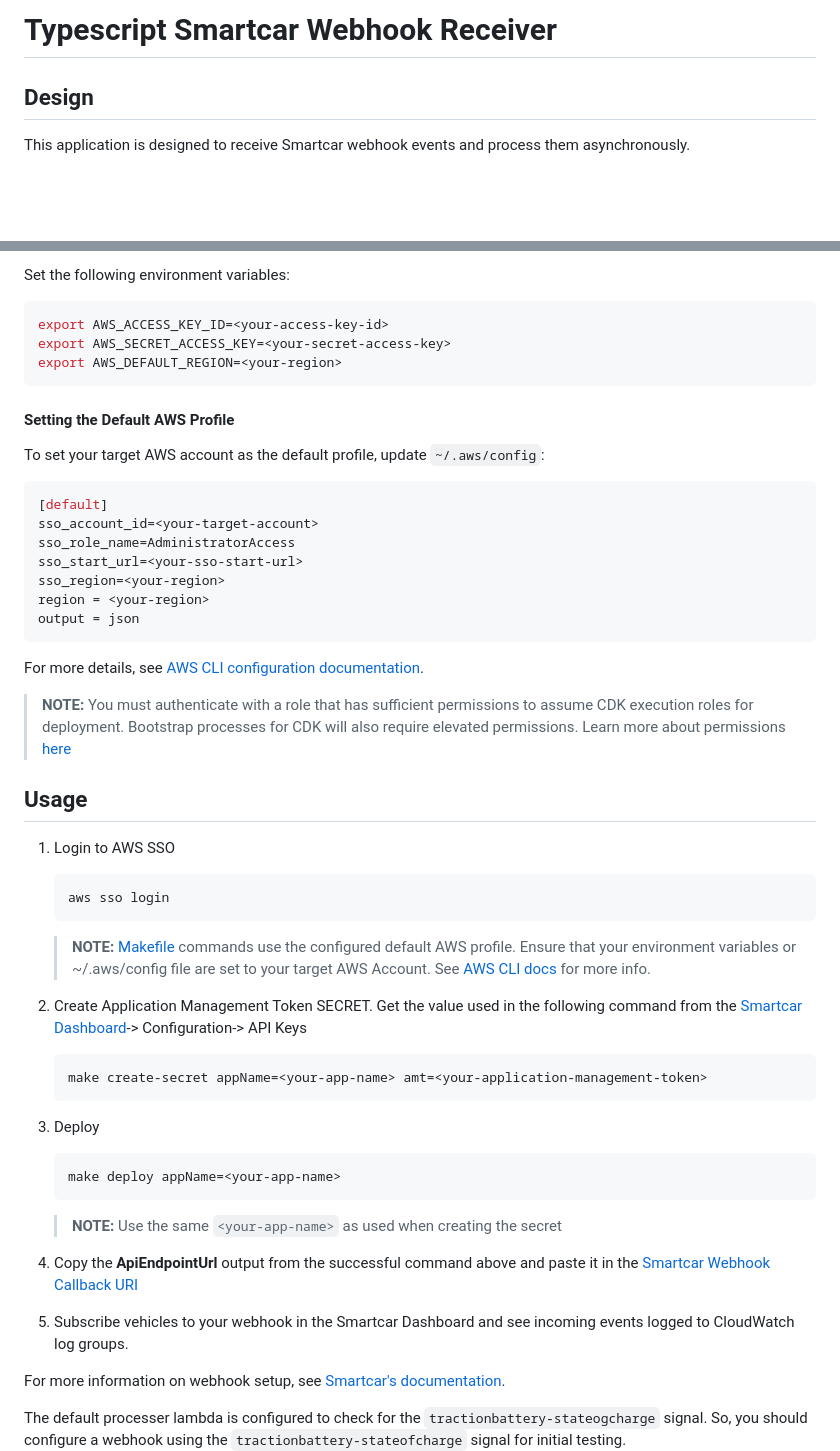
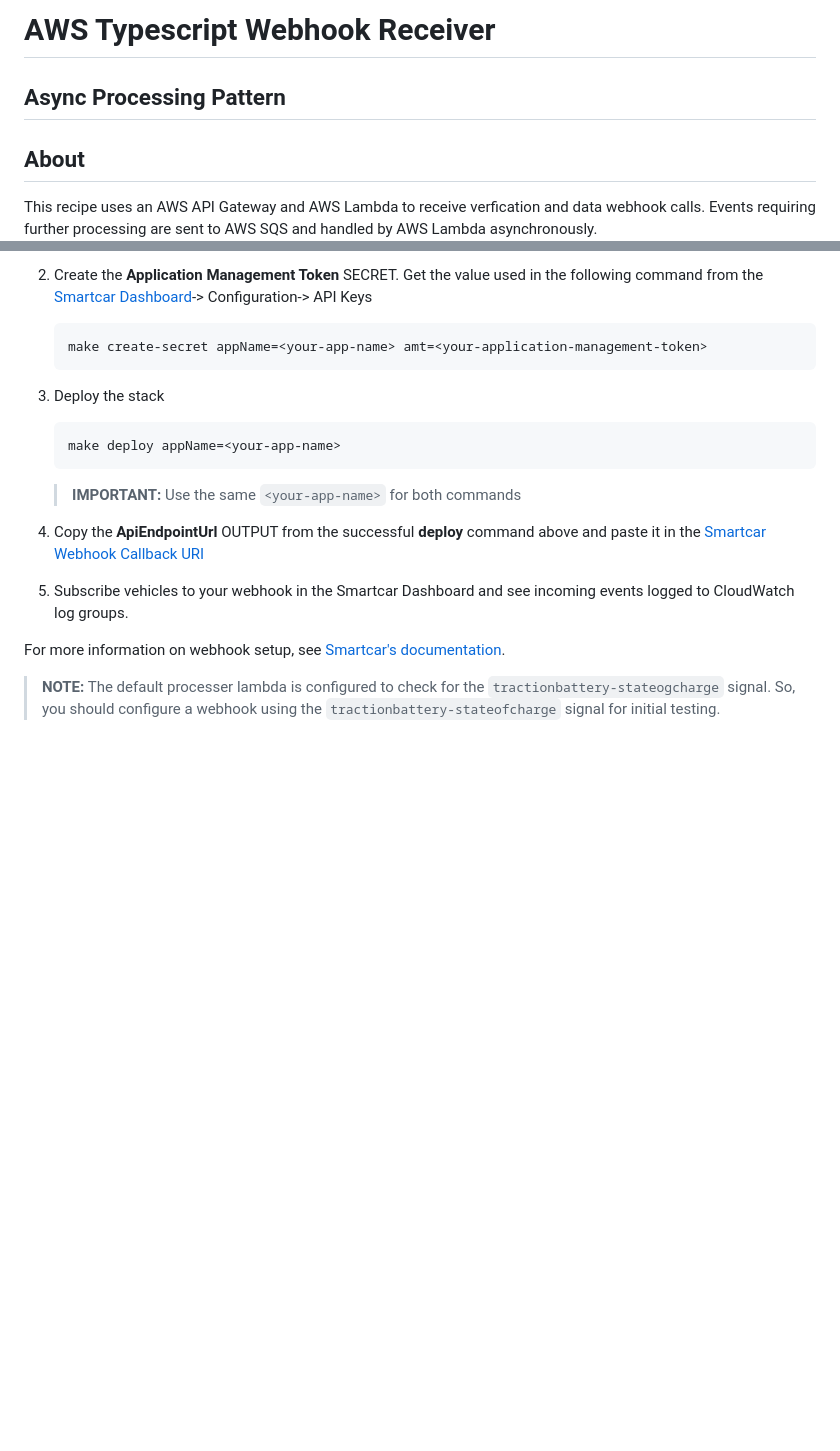
Before and after one commit to smartcar/typescript-webhook-recipe, a Markdown page: README.md, 2 parts joined by grey strips. Rendered like a GitHub page; blank space fills up the shorter version.

````diff
--- a/README.md
+++ b/README.md
@@ -1,6 +1,7 @@
-# Typescript Smartcar Webhook Receiver
+# AWS Typescript Webhook Receiver
+## Async Processing Pattern
 
-## Design
-This application is designed to receive Smartcar webhook events and process them asynchronously.
+## About
+This recipe uses an AWS API Gateway and AWS Lambda to receive verfication and data webhook calls. Events requiring further processing are sent to AWS SQS and handled by AWS Lambda asynchronously.
 ![Design Diagram](docs/Design.png)
 
@@ -68,51 +11,20 @@ You can also authenticate using AWS Access Key ID and Secret Access Key.
-Set the following environment variables:
-```bash
-export AWS_ACCESS_KEY_ID=<your-access-key-id>
-export AWS_SECRET_ACCESS_KEY=<your-secret-access-key>
-export AWS_DEFAULT_REGION=<your-region>
-```
-
-#### Setting the Default AWS Profile
-To set your target AWS account as the default profile, update `~/.aws/config`:
-```ini
-[default]
-sso_account_id=<your-target-account>
-sso_role_name=AdministratorAccess
-sso_start_url=<your-sso-start-url>
-sso_region=<your-region>
-region = <your-region>
-output = json
-```
-
-For more details, see [AWS CLI configuration documentation](https://docs.aws.amazon.com/cli/latest/userguide/cli-configure-quickstart.html).
-
-> **__NOTE:__** You must authenticate with a role that has sufficient permissions to assume CDK execution roles for deployment. Bootstrap processes for CDK will also require elevated permissions. Learn more about permissions [here](https://aws.amazon.com/blogs/devops/secure-cdk-deployments-with-iam-permission-boundaries/)
-
-## Usage
-1. Login to AWS SSO
-    ```bash
-    aws sso login
-    ```
-
-    > **__NOTE:__** [Makefile](/Makefile) commands use the configured default AWS profile. Ensure that your environment variables or ~/.aws/config file are set to your target AWS Account. See [AWS CLI docs](https://docs.aws.amazon.com/cli/latest/userguide/cli-configure-sso.html) for more info.
-
-2. Create Application Management Token SECRET. Get the value used in the following command from the [Smartcar Dashboard](https://dashboard.smartcar.com/)-> Configuration-> API Keys
+1. Create the **Application Management Token** SECRET. Get the value used in the following command from the [Smartcar Dashboard](https://dashboard.smartcar.com/)-> Configuration-> API Keys
     ```bash
     make create-secret appName=<your-app-name> amt=<your-application-management-token>
     ```
 
-3. Deploy
+3. Deploy the stack
     ```bash
     make deploy appName=<your-app-name>
     ```
 
-    > **__NOTE:__** Use the same `<your-app-name>` as used when creating the secret
+    > **__IMPORTANT:__** Use the same `<your-app-name>` for both commands
 
-4. Copy the **ApiEndpointUrl** output from the successful command above and paste it in the [Smartcar Webhook Callback URI](https://dashboard.smartcar.com/)
+4. Copy the **ApiEndpointUrl** OUTPUT from the successful **deploy** command above and paste it in the [Smartcar Webhook Callback URI](https://dashboard.smartcar.com/)
 
 5. Subscribe vehicles to your webhook in the Smartcar Dashboard and see incoming events logged to CloudWatch log groups.
 
 For more information on webhook setup, see [Smartcar's documentation](https://smartcar.com/docs/integrations/webhooks/overview).
 
-The default processer lambda is configured to check for the `tractionbattery-stateogcharge` signal. So, you should configure a webhook using the `tractionbattery-stateofcharge` signal for initial testing.
+> **__NOTE:__** The default processer lambda is configured to check for the `tractionbattery-stateogcharge` signal. So, you should configure a webhook using the `tractionbattery-stateofcharge` signal for initial testing.
 ![Signal Selection](docs/SignalScreenshot.png)
````
Also changed, not shown: other parts of README.md (+108 -60 lines), docs/Flow.png (added).
